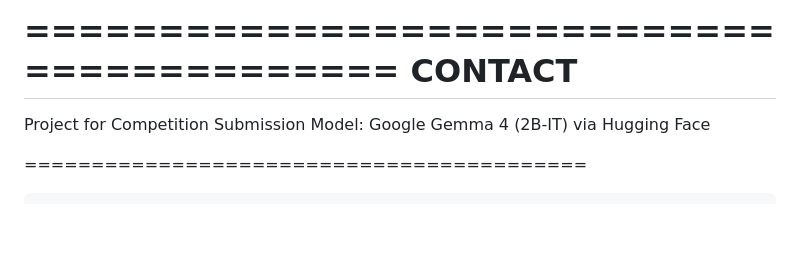
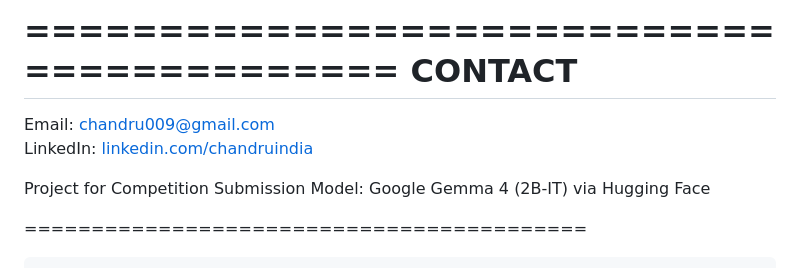
Before and after one commit to chandruindia/abskaggle, a Markdown page: README.md, the part around the change. GitHub-like rendering; blank space fills up the shorter version.

Commit message:
Update README.md
update contact

```diff
--- a/README.md
+++ b/README.md
@@ -132,6 +132,8 @@ Solution: Change port in app.py (last line)
 ==========================================
 CONTACT
 ==========================================
+Email: chandru009@gmail.com
+LinkedIn: [linkedin.com/chandruindia](https://www.linkedin.com/in/chandruindia/)
 
 Project for Competition Submission
 Model: Google Gemma 4 (2B-IT) via Hugging Face
```
